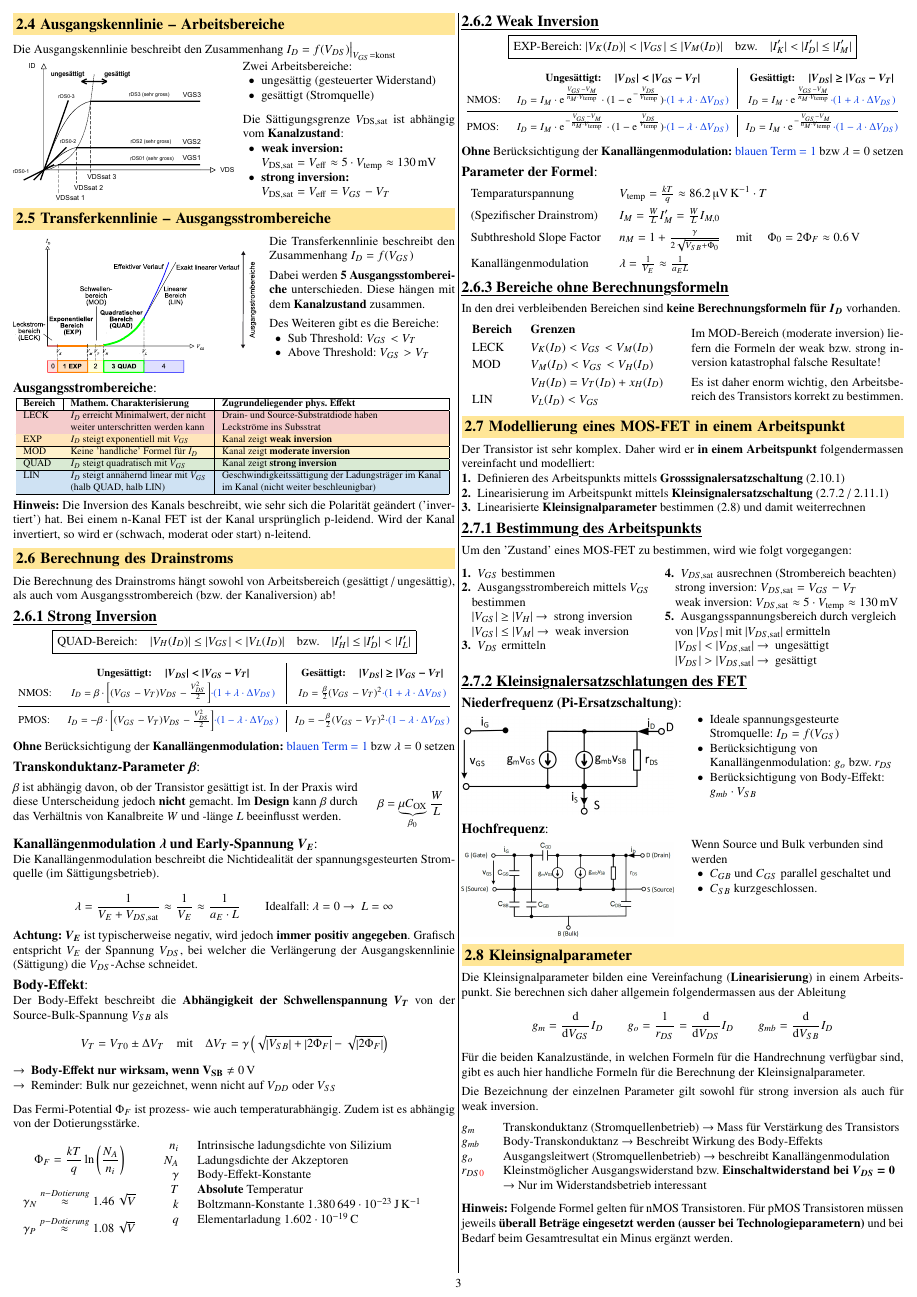
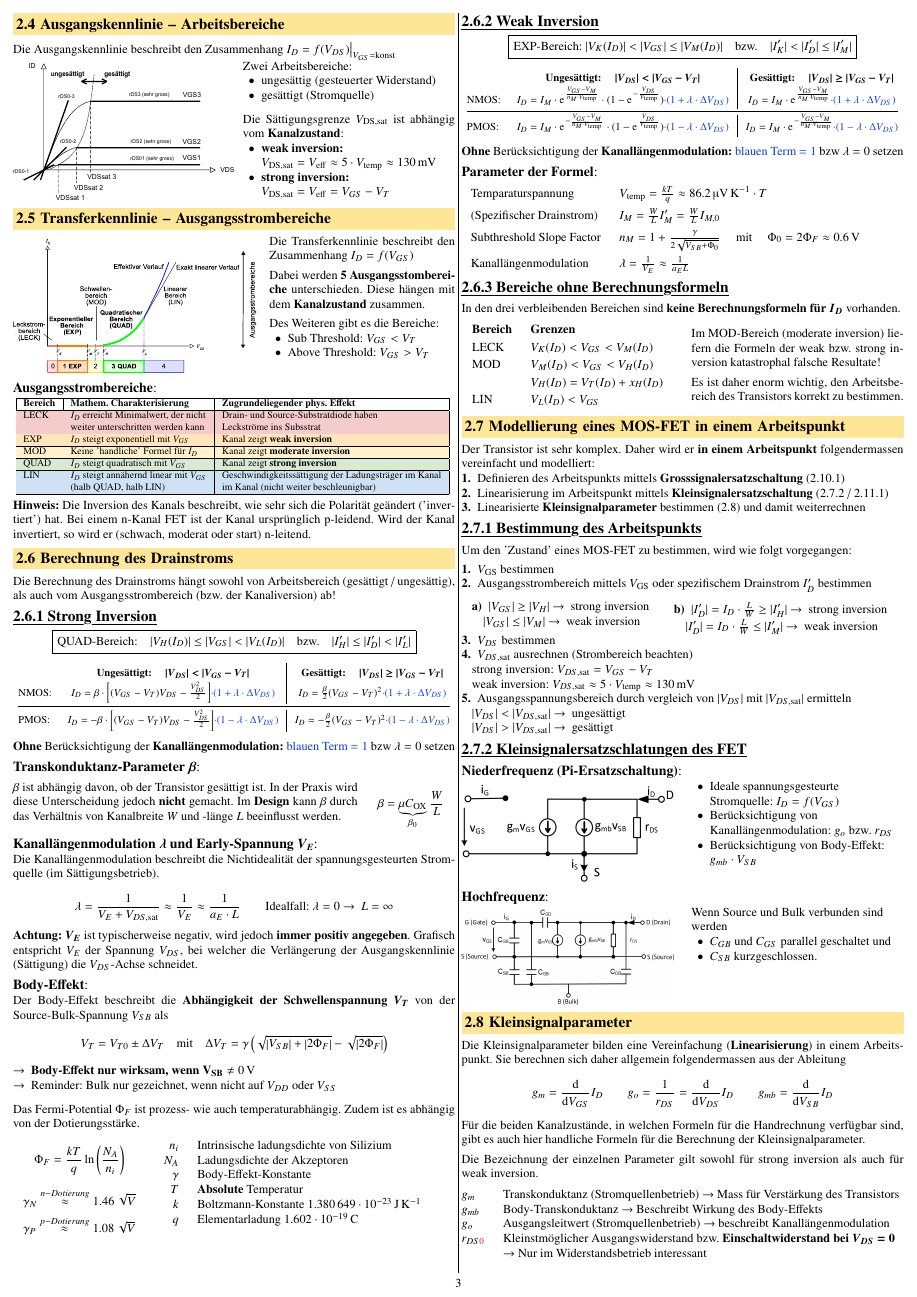
Before and after one commit to flurin-b/AnME, a LaTeX document (AnME.tex, which reads sections/02_MOS_transistoren.tex): page 3 of 8. Compiled offline with pdfLaTeX.

Commit message:
adjustment at "how to find the operating point"

```diff
--- a/sections/02_MOS_transistoren.tex
+++ b/sections/02_MOS_transistoren.tex
@@ -474,21 +474,28 @@ Daher wird er \textbf{in einem Arbeitspunkt} folgendermassen vereinfacht  und mo
 \label{Bestimmung des Arbeitspunkts}
 Um den 'Zustand' eines MOS-FET zu bestimmen, wird wie folgt vorgegangen:
 
-\begin{minipage}[t]{0.44\columnwidth}
-    \raggedright
+\smallskip
+
+{
 \begin{enumerate}
-        \item $V_{GS}$ bestimmen
-        \item Ausgangsstrombereich mittels $V_{GS}$ bestimmen \\
-            $|V_{GS}| \geq |V_H|$ \rightarrow\ strong inversion \\
+    \item $V_{\rm GS}$ bestimmen
+    \item Ausgangsstrombereich mittels $V_{\rm GS}$ oder spezifischem Drainstrom $I_D'$ bestimmen
+
+    \begin{minipage}[t]{0.45\columnwidth}
+        \begin{enumerate}[label=\bfseries\alph*)]
+            \item $|V_{GS}| \geq |V_H|$ \rightarrow\ strong inversion \\
                 $|V_{GS}| \leq |V_M|$ \rightarrow\ weak inversion
-        \item $V_{DS}$ ermitteln
         \end{enumerate}
     \end{minipage}
     \hfill
-\begin{minipage}[t]{0.54\columnwidth}
-    \raggedright
-    \begin{enumerate}
-        \setcounter{enumi}{3}
+    \begin{minipage}[t]{0.52\columnwidth}
+        \begin{enumerate}[start=2, label=\bfseries\alph*)]
+            \item $|I_D'| = I_D \cdot \frac{L}{W} \geq |I_H'|$ \rightarrow\ strong inversion \\
+                $|I_D'| = I_D \cdot \frac{L}{W} \leq |I_M'|$ \rightarrow\ weak inversion
+        \end{enumerate}
+    \end{minipage}
+
+    \item $V_{DS}$ bestimmen
     \item $V_{DS, \rm sat}$ ausrechnen (Strombereich beachten)  \\
         strong inversion: $V_{DS, \rm sat} = V_{GS} - V_T$  \\
         weak inversion: $V_{DS, \rm sat} \approx 5 \cdot V_{\rm temp} \approx \qty{130}{\milli \volt}$
```
Also changed, not shown: AnME.pdf, sections/02_MOS_transistoren.tex (39 more changed lines). Lines whose indentation alone changed are shown as unchanged.
